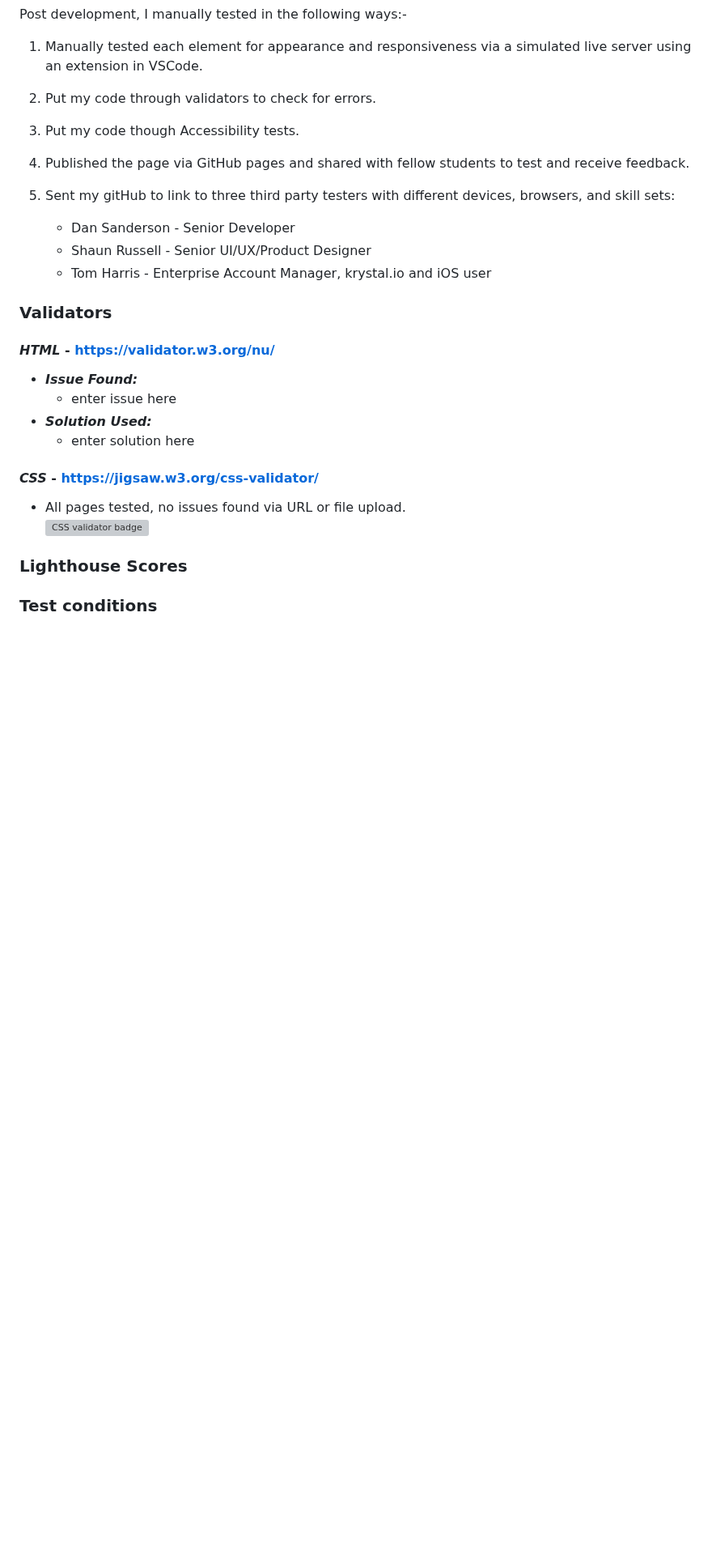
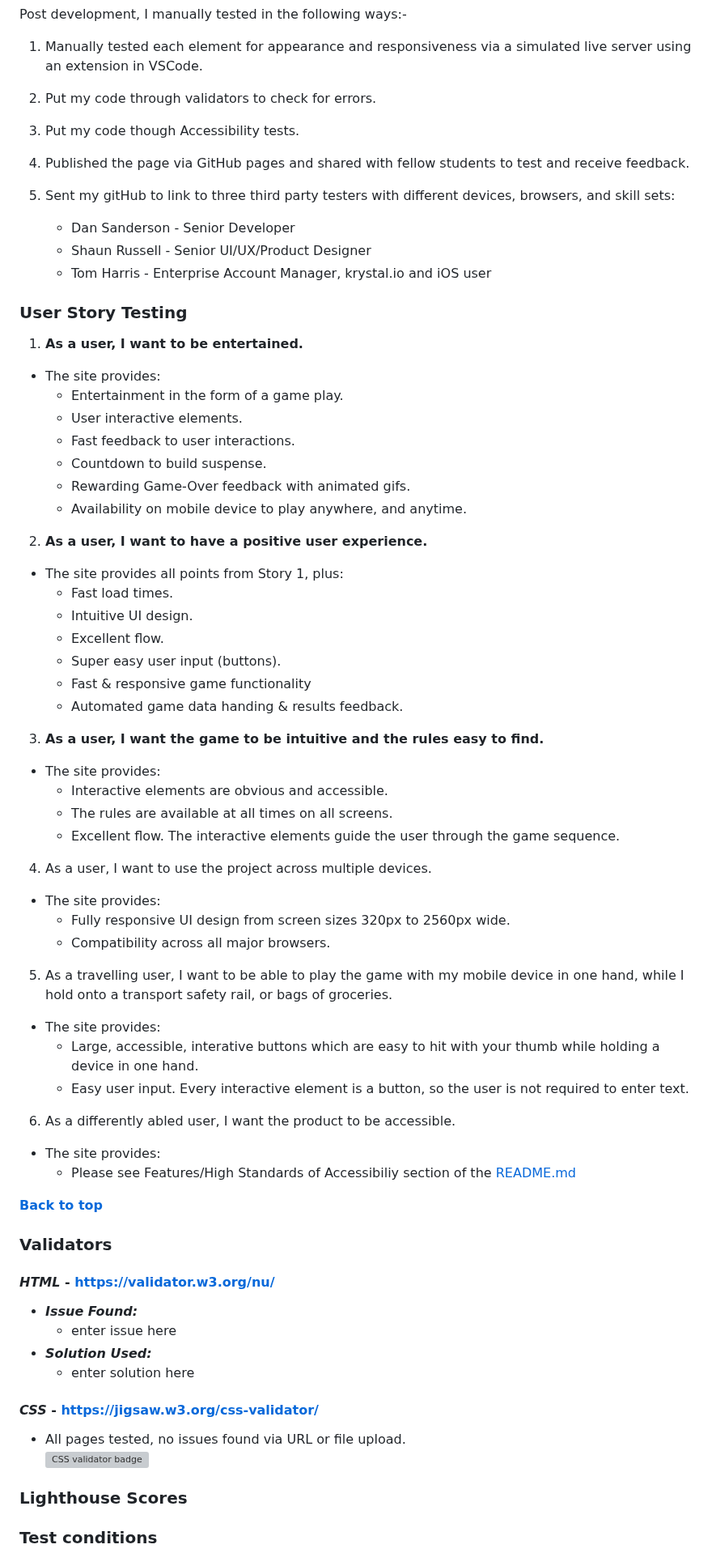
Before and after one commit to Claire-Fisher/rock-paper-scissors-ms2, a Markdown page: TESTING.md, the part around one of its changes. Shown at 81% size. Drawn GitHub-style; blank space fills up the shorter version; grey boxes are pictures that could not be loaded.

Commit message:
add: User Story Testing content, & back to top links

```diff
--- a/TESTING.md
+++ b/TESTING.md
@@ -147,6 +149,41 @@ Post development, I manually tested in the following ways:-
     - Shaun Russell - Senior UI/UX/Product Designer
     - Tom Harris - Enterprise Account Manager, krystal.io and iOS user
 
+### User Story Testing
+1. **As a user, I want to be entertained.**
+  * The site provides:
+    * Entertainment in the form of a game play.
+    * User interactive elements.
+    * Fast feedback to user interactions.
+    * Countdown to build suspense.
+    * Rewarding Game-Over feedback with animated gifs.
+    * Availability on mobile device to play anywhere, and anytime.
+2. **As a user, I want to have a positive user experience.**
+  * The site provides all points from Story 1, plus:
+    * Fast load times.
+    * Intuitive UI design.
+    * Excellent flow.
+    * Super easy user input (buttons).
+    * Fast & responsive game functionality
+    * Automated game data handing & results feedback.
+3. **As a user, I want the game to be intuitive and the rules easy to find.**
+  * The site provides:
+    * Interactive elements are obvious and accessible.
+    * The rules are available at all times on all screens.
+    * Excellent flow. The interactive elements guide the user through the game sequence.
+4. As a user, I want to use the project across multiple devices.
+ * The site provides:
+    * Fully responsive UI design from screen sizes 320px to 2560px wide.
+    * Compatibility across all major browsers.
+5. As a travelling user, I want to be able to play the game with my mobile device in one hand, while I hold onto a transport safety rail, or bags of groceries.
+ * The site provides:
+    * Large, accessible, interative buttons which are easy to hit with your thumb while holding a device in one hand.
+    * Easy user input. Every interactive element is a button, so the user is not required to enter text.
+6. As a differently abled user, I want the product to be accessible.
+ * The site provides:
+   * Please see Features/High Standards of Accessibiliy section of the [README.md](/README.md)
+
+[**Back to top**](#testing-rock-paper-scissors)
 ### **Validators**
 
 #### ***HTML*** - https://validator.w3.org/nu/
```
Also changed, not shown: other parts of TESTING.md (+5 -0 lines).
